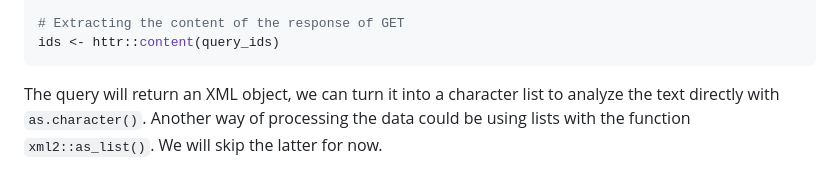
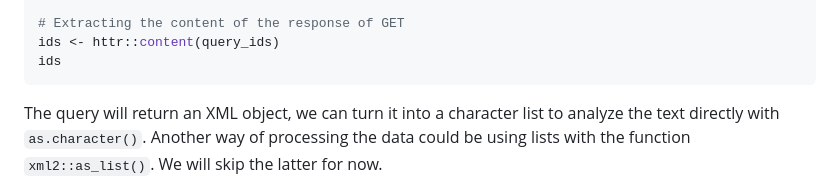
Before and after one commit to naurataufiq/JSC370-labs, a Markdown page: lab06/README.md, the part around the change. GitHub-like rendering.

Commit message:
Finished Q2.

````diff
--- a/lab06/README.md
+++ b/lab06/README.md
@@ -75,6 +75,7 @@ query_ids <- GET(
 
 # Extracting the content of the response of GET
 ids <- httr::content(query_ids)
+ids
 ```
 
 The query will return an XML object, we can turn it into a character
````
